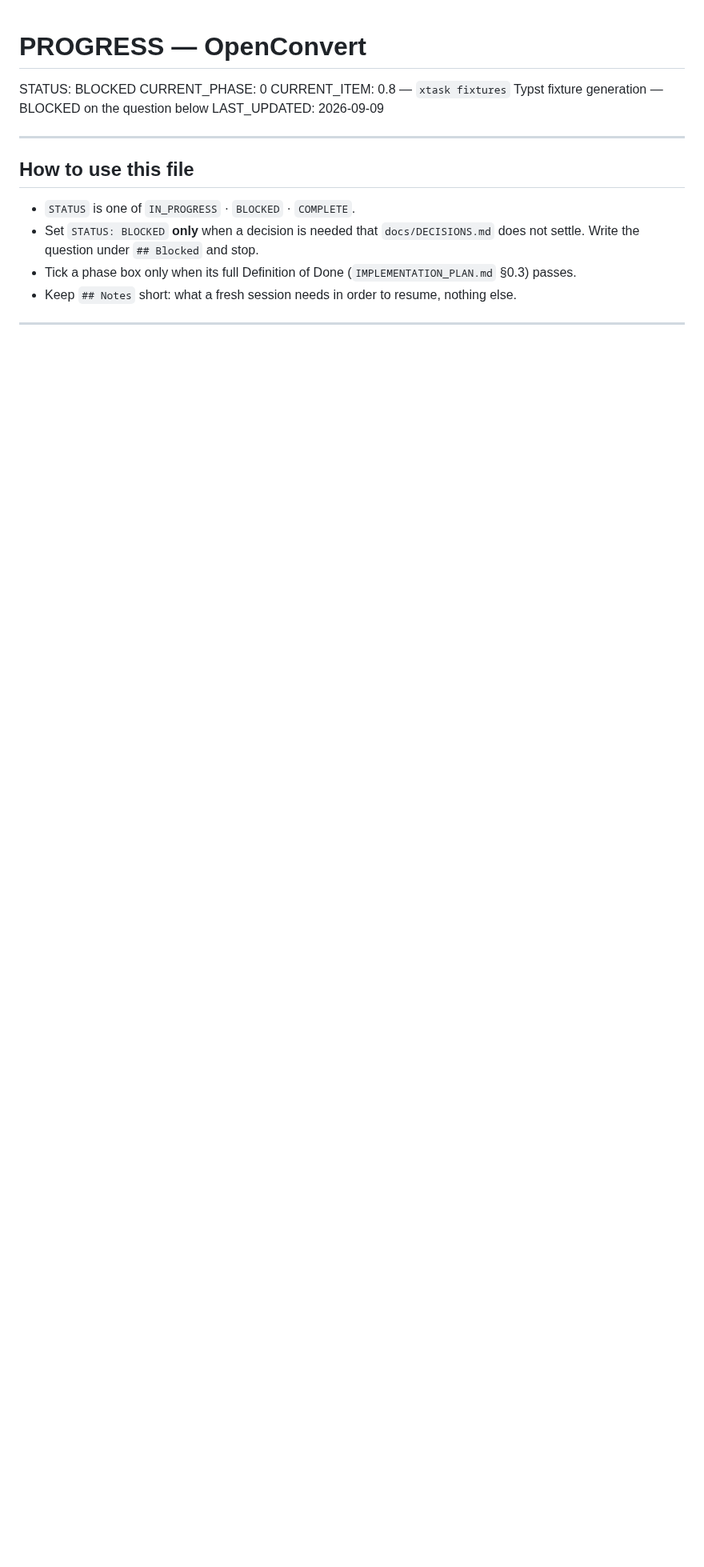
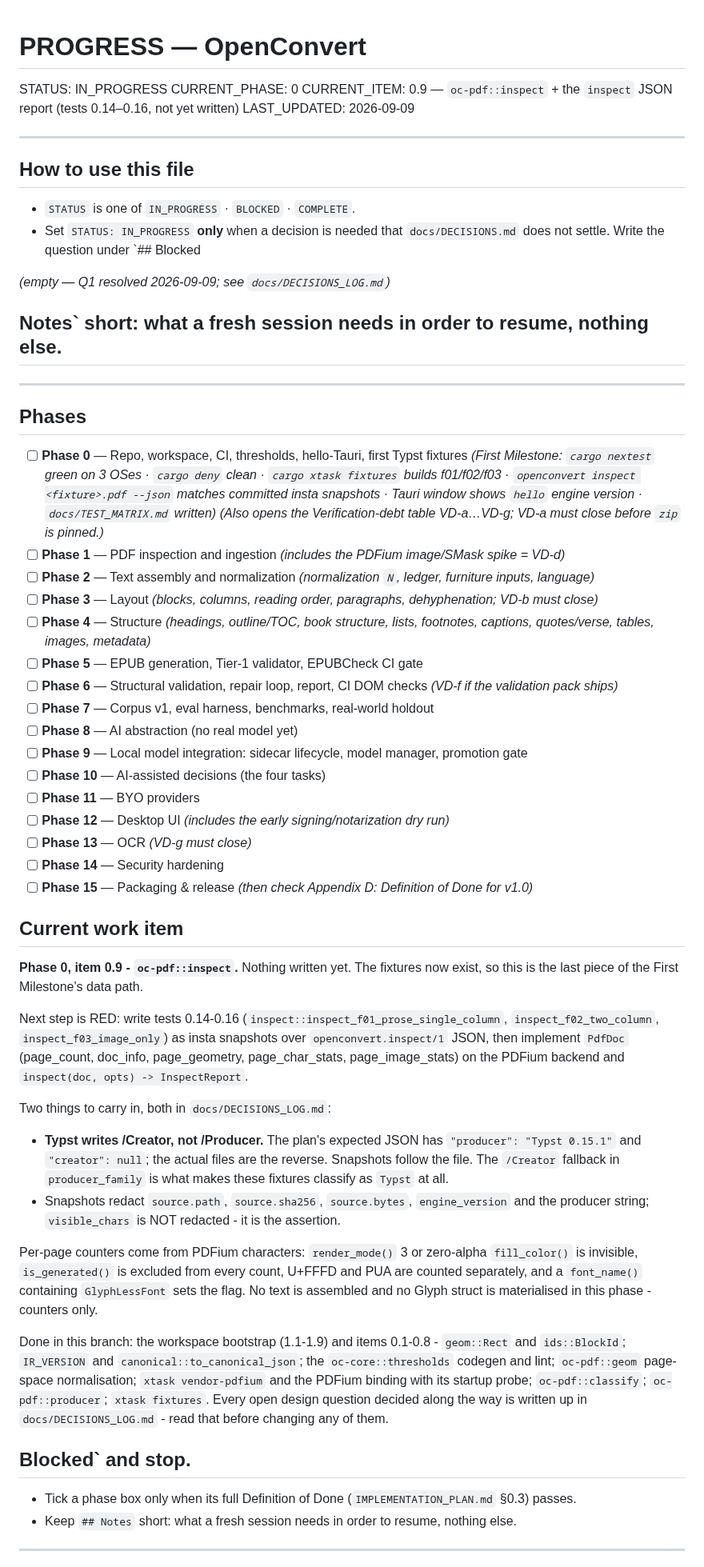
Before and after one commit to egeselbzgyk/openconvert, a Markdown page: PROGRESS.md, the part around one of its changes. Shown at 80% size. Rendered like a GitHub page; blank space fills up the shorter version.

Commit message:
docs: unblock and log P0.8 in the completed-items table

```diff
--- a/PROGRESS.md
+++ b/PROGRESS.md
@@ -2,9 +2,9 @@
 
 <!-- Machine-readable state. Claude Code reads this first and rewrites it after every completed work item. -->
 
-STATUS: BLOCKED
+STATUS: IN_PROGRESS
 CURRENT_PHASE: 0
-CURRENT_ITEM: 0.8 — `xtask fixtures` Typst fixture generation — BLOCKED on the question below
+CURRENT_ITEM: 0.9 — `oc-pdf::inspect` + the `inspect` JSON report (tests 0.14–0.16, not yet written)
 LAST_UPDATED: 2026-09-09
 
 ---
@@ -12,7 +12,64 @@ LAST_UPDATED: 2026-09-09
 ## How to use this file
 
 - `STATUS` is one of `IN_PROGRESS` · `BLOCKED` · `COMPLETE`.
-- Set `STATUS: BLOCKED` **only** when a decision is needed that `docs/DECISIONS.md` does not settle. Write the question under `## Blocked` and stop.
+- Set `STATUS: IN_PROGRESS` **only** when a decision is needed that `docs/DECISIONS.md` does not settle. Write the question under `## Blocked
+
+_(empty — Q1 resolved 2026-09-09; see `docs/DECISIONS_LOG.md`)_
+
+## Notes` short: what a fresh session needs in order to resume, nothing else.
+
+---
+
+## Phases
+
+- [ ] **Phase 0** — Repo, workspace, CI, thresholds, hello-Tauri, first Typst fixtures
+      *(First Milestone: `cargo nextest` green on 3 OSes · `cargo deny` clean · `cargo xtask fixtures` builds f01/f02/f03 · `openconvert inspect <fixture>.pdf --json` matches committed insta snapshots · Tauri window shows `hello` engine version · `docs/TEST_MATRIX.md` written)*
+      *(Also opens the Verification-debt table VD-a…VD-g; VD-a must close before `zip` is pinned.)*
+- [ ] **Phase 1** — PDF inspection and ingestion  *(includes the PDFium image/SMask spike = VD-d)*
+- [ ] **Phase 2** — Text assembly and normalization  *(normalization `N`, ledger, furniture inputs, language)*
+- [ ] **Phase 3** — Layout  *(blocks, columns, reading order, paragraphs, dehyphenation; VD-b must close)*
+- [ ] **Phase 4** — Structure  *(headings, outline/TOC, book structure, lists, footnotes, captions, quotes/verse, tables, images, metadata)*
+- [ ] **Phase 5** — EPUB generation, Tier-1 validator, EPUBCheck CI gate
+- [ ] **Phase 6** — Structural validation, repair loop, report, CI DOM checks  *(VD-f if the validation pack ships)*
+- [ ] **Phase 7** — Corpus v1, eval harness, benchmarks, real-world holdout
+- [ ] **Phase 8** — AI abstraction (no real model yet)
+- [ ] **Phase 9** — Local model integration: sidecar lifecycle, model manager, promotion gate
+- [ ] **Phase 10** — AI-assisted decisions (the four tasks)
+- [ ] **Phase 11** — BYO providers
+- [ ] **Phase 12** — Desktop UI  *(includes the early signing/notarization dry run)*
+- [ ] **Phase 13** — OCR  *(VD-g must close)*
+- [ ] **Phase 14** — Security hardening
+- [ ] **Phase 15** — Packaging & release  *(then check Appendix D: Definition of Done for v1.0)*
+
+## Current work item
+
+**Phase 0, item 0.9 - `oc-pdf::inspect`.** Nothing written yet. The fixtures now exist, so this is the
+last piece of the First Milestone's data path.
+
+Next step is RED: write tests 0.14-0.16 (`inspect::inspect_f01_prose_single_column`,
+`inspect_f02_two_column`, `inspect_f03_image_only`) as insta snapshots over
+`openconvert.inspect/1` JSON, then implement `PdfDoc` (page_count, doc_info, page_geometry,
+page_char_stats, page_image_stats) on the PDFium backend and `inspect(doc, opts) -> InspectReport`.
+
+Two things to carry in, both in `docs/DECISIONS_LOG.md`:
+- **Typst writes /Creator, not /Producer.** The plan's expected JSON has `"producer": "Typst 0.15.1"`
+  and `"creator": null`; the actual files are the reverse. Snapshots follow the file. The `/Creator`
+  fallback in `producer_family` is what makes these fixtures classify as `Typst` at all.
+- Snapshots redact `source.path`, `source.sha256`, `source.bytes`, `engine_version` and the producer
+  string; `visible_chars` is NOT redacted - it is the assertion.
+
+Per-page counters come from PDFium characters: `render_mode()` 3 or zero-alpha `fill_color()` is
+invisible, `is_generated()` is excluded from every count, U+FFFD and PUA are counted separately, and a
+`font_name()` containing `GlyphLessFont` sets the flag. No text is assembled and no Glyph struct is
+materialised in this phase - counters only.
+
+Done in this branch: the workspace bootstrap (1.1-1.9) and items 0.1-0.8 - `geom::Rect` and
+`ids::BlockId`; `IR_VERSION` and `canonical::to_canonical_json`; the `oc-core::thresholds` codegen and
+lint; `oc-pdf::geom` page-space normalisation; `xtask vendor-pdfium` and the PDFium binding with its
+startup probe; `oc-pdf::classify`; `oc-pdf::producer`; `xtask fixtures`. Every open design question
+decided along the way is written up in `docs/DECISIONS_LOG.md` - read that before changing any of them.
+
+## Blocked` and stop.
 - Tick a phase box only when its full Definition of Done (`IMPLEMENTATION_PLAN.md` §0.3) passes.
 - Keep `## Notes` short: what a fresh session needs in order to resume, nothing else.
 
```
Also changed, not shown: other parts of PROGRESS.md (+8 -3 lines).
